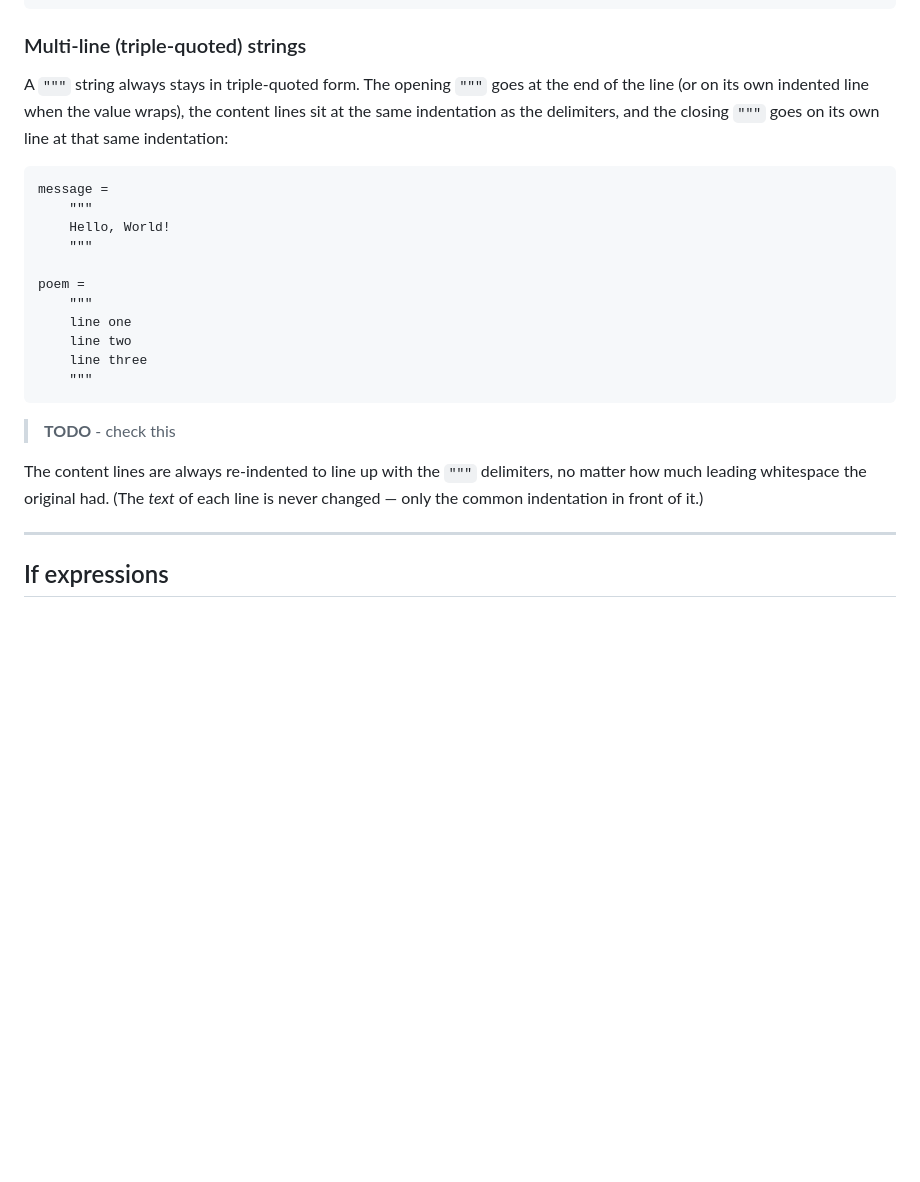
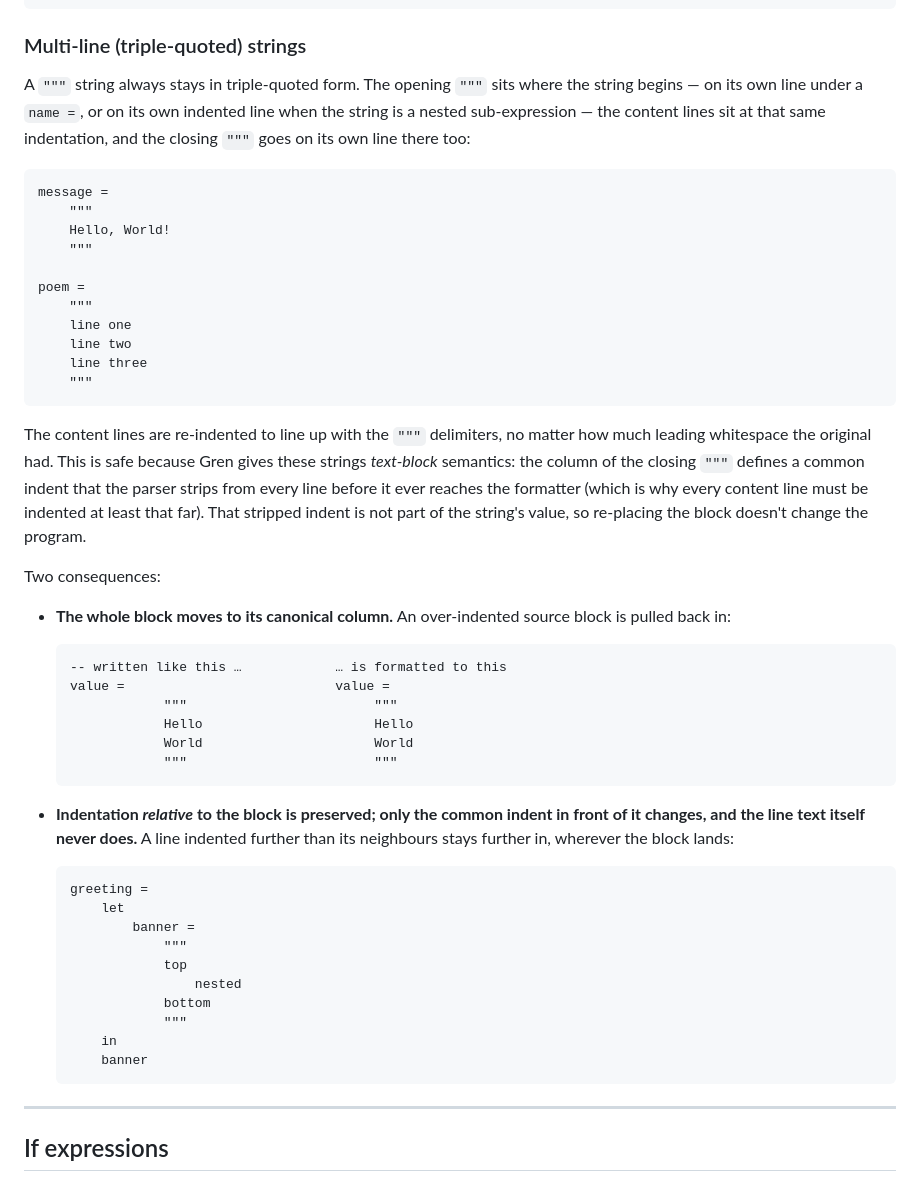
Before and after one commit to gilramir/gren-format-lib, a Markdown page: src/Formatter/README.md, the part around the change. GitHub-like rendering; blank space fills up the shorter version.

Commit message:
README: explain multi-line string re-indentation (resolve TODO)
The section asserted content lines are re-indented to the delimiters but
left a "TODO - check this" and omitted why it's safe. Checked it against
the formatter: Gren's text-block semantics strip the closing-`"""`-column
indent at parse time, so that indent isn't in the string's value and the
formatter can re-place the whole block freely.

Resolve the TODO and add the mechanism plus two worked examples — an
over-indented block pulled to its canonical column, and a nested block
showing relative indentation is preserved while the common indent moves.
Both examples verified canonical via `format --show`.

Co-Authored-By: Claude Opus 4.8 <noreply@anthropic.com>

````diff
--- a/src/Formatter/README.md
+++ b/src/Formatter/README.md
@@ -563,10 +563,10 @@ letter         = 'a'
 
 ### Multi-line (triple-quoted) strings
 
-A `"""` string always stays in triple-quoted form. The opening `"""` goes at the
-end of the line (or on its own indented line when the value wraps), the content
-lines sit at the same indentation as the delimiters, and the closing `"""` goes
-on its own line at that same indentation:
+A `"""` string always stays in triple-quoted form. The opening `"""` sits where
+the string begins — on its own line under a `name =`, or on its own indented line
+when the string is a nested sub-expression — the content lines sit at that same
+indentation, and the closing `"""` goes on its own line there too:
 
 ```gren
 message =
@@ -582,11 +582,44 @@ poem =
     """
 ```
 
-> **TODO** - check this
+The content lines are re-indented to line up with the `"""` delimiters, no matter
+how much leading whitespace the original had. This is safe because Gren gives
+these strings *text-block* semantics: the column of the closing `"""` defines a
+common indent that the parser strips from every line before it ever reaches the
+formatter (which is why every content line must be indented at least that far).
+That stripped indent is not part of the string's value, so re-placing the block
+doesn't change the program.
 
-The content lines are always re-indented to line up with the `"""` delimiters,
-no matter how much leading whitespace the original had. (The *text* of each line
-is never changed — only the common indentation in front of it.)
+Two consequences:
+
+- **The whole block moves to its canonical column.** An over-indented source
+  block is pulled back in:
+
+  ```gren
+  -- written like this …            … is formatted to this
+  value =                           value =
+              """                        """
+              Hello                      Hello
+              World                      World
+              """                        """
+  ```
+
+- **Indentation *relative* to the block is preserved; only the common indent in
+  front of it changes, and the line text itself never does.** A line indented
+  further than its neighbours stays further in, wherever the block lands:
+
+  ```gren
+  greeting =
+      let
+          banner =
+              """
+              top
+                  nested
+              bottom
+              """
+      in
+      banner
+  ```
 
 ---
 
````
